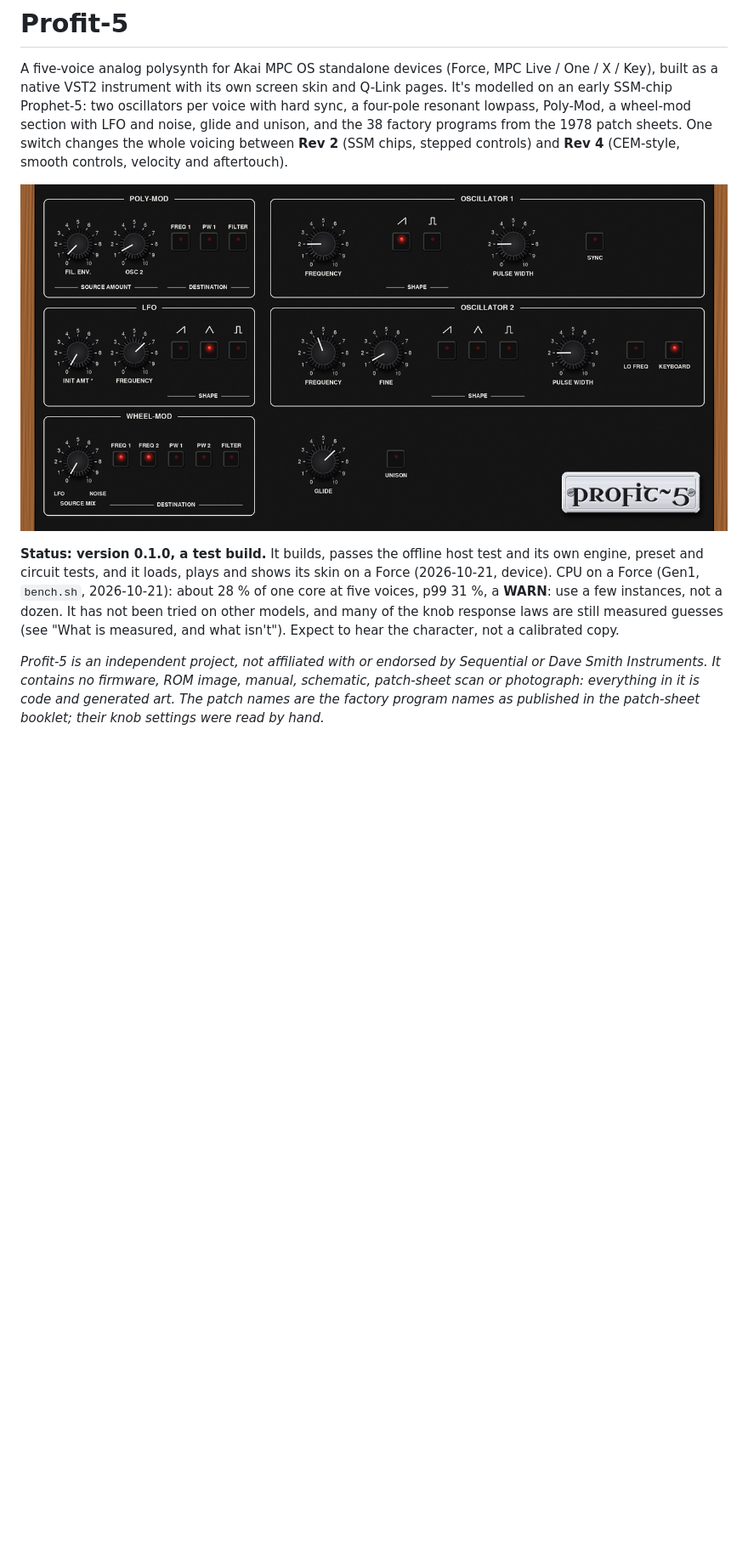
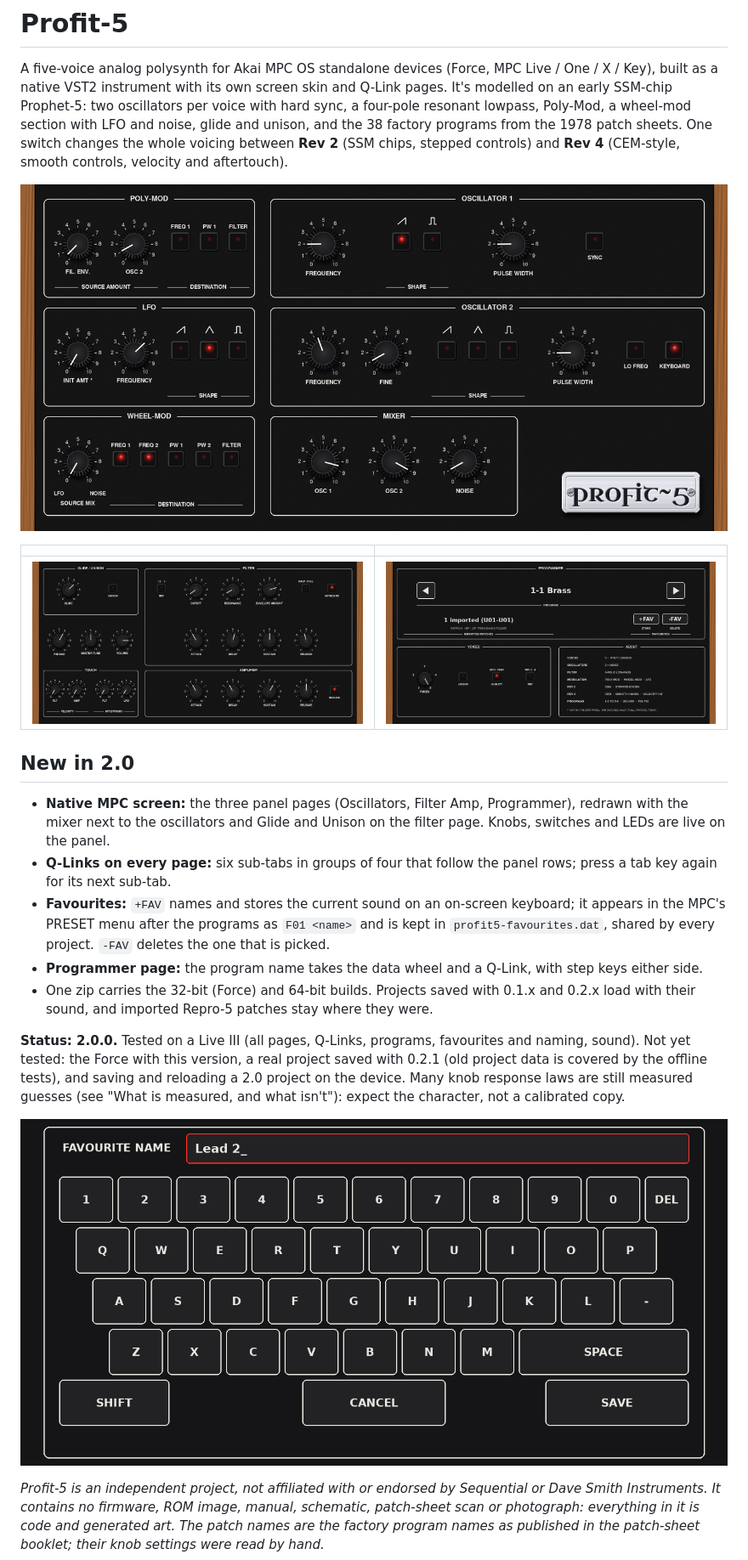
Before and after one commit to sd88me/mpc-vst-profit5, a Markdown page: README.md, the part around one of its changes. Shown at 85% size. Rendered like a GitHub page; pictures changed too: docs/img/screenshot-filter.png (added), docs/img/screenshot-keyboard.png (added), docs/img/screenshot-osc.png; blank space fills up the shorter version.

```diff
--- a/README.md
+++ b/README.md
@@ -6,12 +6,26 @@ a four-pole resonant lowpass, Poly-Mod, a wheel-mod section with LFO and noise,
 1978 patch sheets. One switch changes the whole voicing between **Rev 2** (SSM chips, stepped controls) and **Rev 4** (CEM-style,
 smooth controls, velocity and aftertouch).
 
-![The Oscillators tab, Rev 2 look](docs/img/skin-rev2-osc.png)
+![Profit-5 on an MPC: the Oscillators page](docs/img/screenshot-osc.png)
 
-**Status: version 0.1.0, a test build.** It builds, passes the offline host test and its own engine, preset and circuit tests, and it loads, plays and
-shows its skin on a Force (2026-10-21, device). CPU on a Force (Gen1, `bench.sh`, 2026-10-21): about 28 % of one core at five voices, p99 31 %, a
-**WARN**: use a few instances, not a dozen. It has not been tried on other models, and many of the knob response
-laws are still measured guesses (see "What is measured, and what isn't"). Expect to hear the character, not a calibrated copy.
+| | |
+|---|---|
+| ![Filter and amplifier](docs/img/screenshot-filter.png) | ![Programmer: programs, imports and favourites](docs/img/screenshot-program.png) |
+
+## New in 2.0
+- **Native MPC screen:** the three panel pages (Oscillators, Filter Amp, Programmer), redrawn with the mixer next to the oscillators and Glide and Unison
+  on the filter page. Knobs, switches and LEDs are live on the panel.
+- **Q-Links on every page:** six sub-tabs in groups of four that follow the panel rows; press a tab key again for its next sub-tab.
+- **Favourites:** `+FAV` names and stores the current sound on an on-screen keyboard; it appears in the MPC's PRESET menu after the programs as
+  `F01 <name>` and is kept in `profit5-favourites.dat`, shared by every project. `-FAV` deletes the one that is picked.
+- **Programmer page:** the program name takes the data wheel and a Q-Link, with step keys either side.
+- One zip carries the 32-bit (Force) and 64-bit builds. Projects saved with 0.1.x and 0.2.x load with their sound, and imported Repro-5 patches stay where they were.
+
+**Status: 2.0.0.** Tested on a Live III (all pages, Q-Links, programs, favourites and naming, sound). Not yet tested: the Force with this version, a real
+project saved with 0.2.1 (old project data is covered by the offline tests), and saving and reloading a 2.0 project on the device. Many knob response
+laws are still measured guesses (see "What is measured, and what isn't"): expect the character, not a calibrated copy.
+
+![Naming a favourite](docs/img/screenshot-keyboard.png)
 
 *Profit-5 is an independent project, not affiliated with or endorsed by Sequential or Dave Smith Instruments. It contains no firmware,
 ROM image, manual, schematic, patch-sheet scan or photograph: everything in it is code and generated art. The patch names are the factory
```
Also changed, not shown: other parts of README.md (+23 -20 lines), docs/release-notes-2.0.0.md (added, +21 -0 lines), 3 other files.
